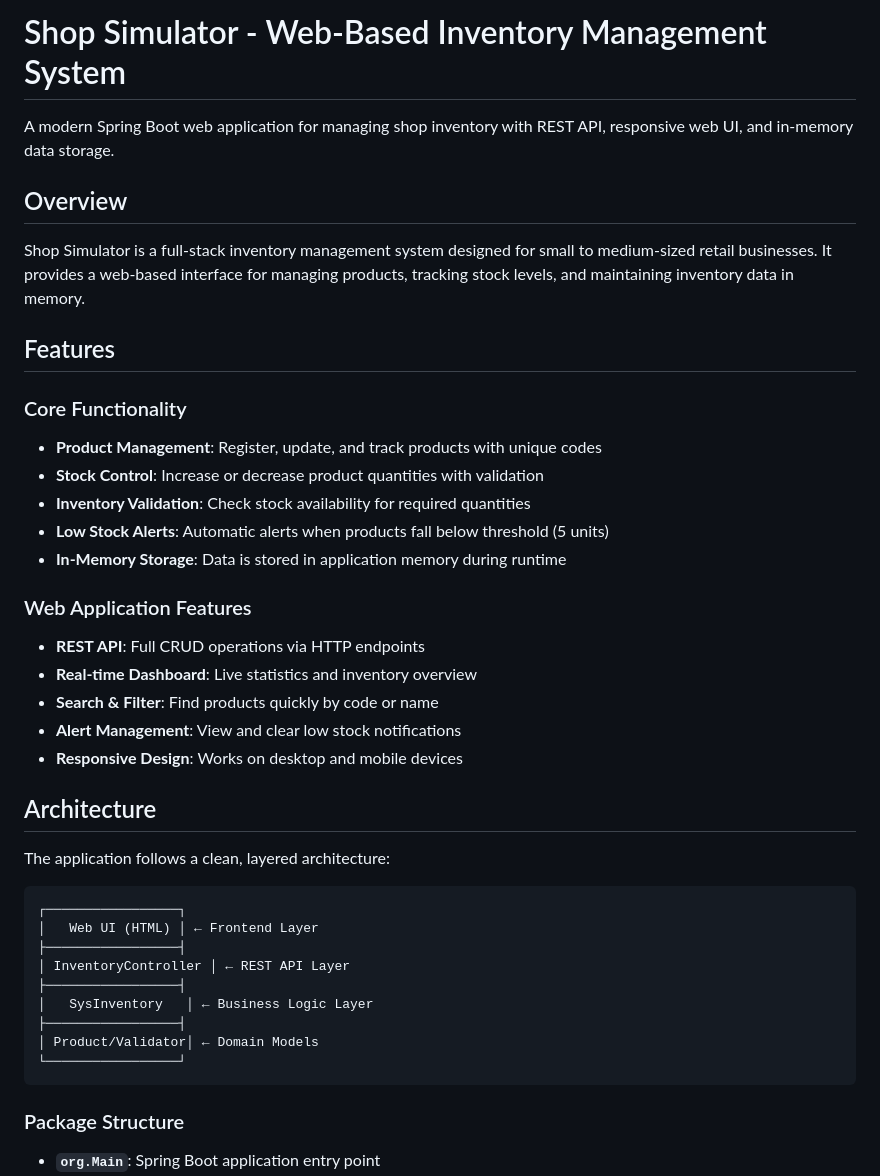
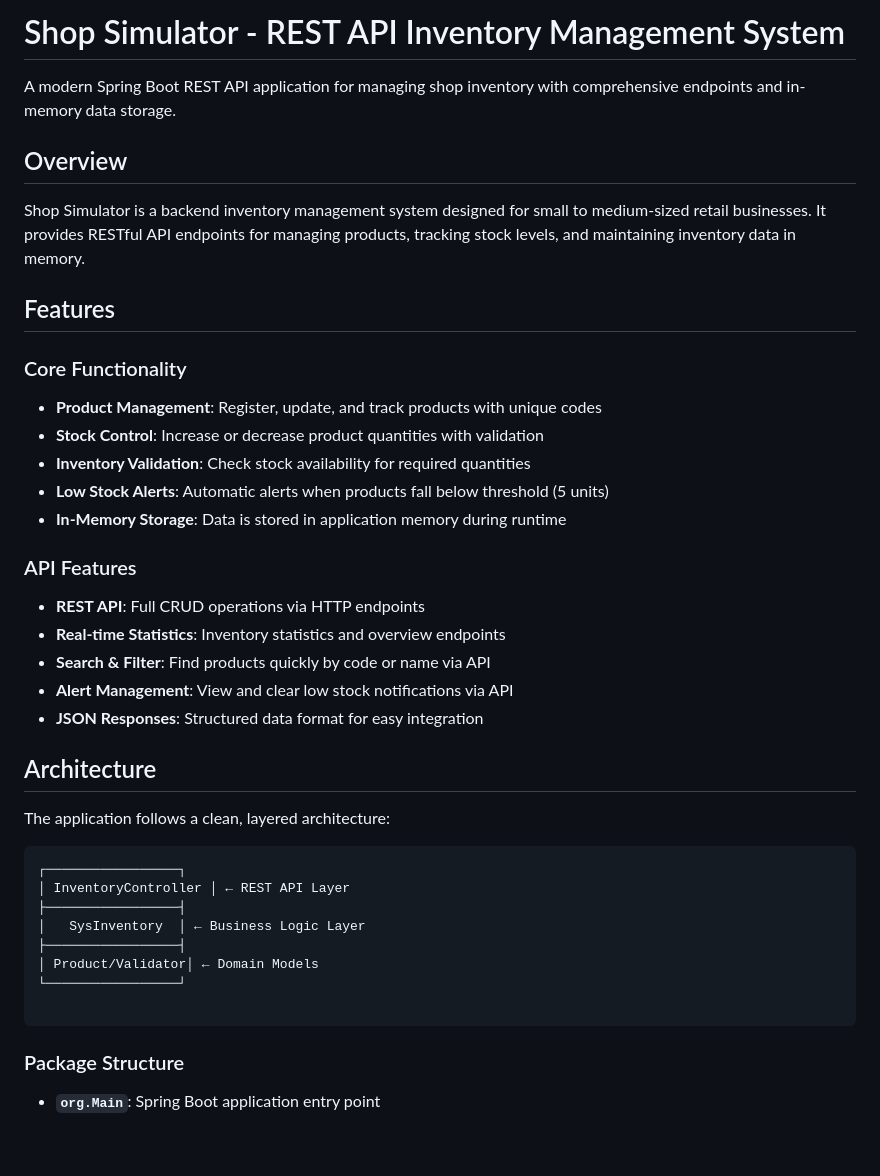
Before and after one commit to zxyiled/ShopSimulator, a Markdown page: README.md, the part around the change. GitHub-like rendering; blank space fills up the shorter version.

Commit message:
Updating README.md Architecture layer

````diff
--- a/README.md
+++ b/README.md
@@ -1,10 +1,10 @@
-# Shop Simulator - Web-Based Inventory Management System
+# Shop Simulator - REST API Inventory Management System
 
-A modern Spring Boot web application for managing shop inventory with REST API, responsive web UI, and in-memory data storage.
+A modern Spring Boot REST API application for managing shop inventory with comprehensive endpoints and in-memory data storage.
 
 ## Overview
 
-Shop Simulator is a full-stack inventory management system designed for small to medium-sized retail businesses. It provides a web-based interface for managing products, tracking stock levels, and maintaining inventory data in memory.
+Shop Simulator is a backend inventory management system designed for small to medium-sized retail businesses. It provides RESTful API endpoints for managing products, tracking stock levels, and maintaining inventory data in memory.
 
 ## Features
 
@@ -15,12 +15,12 @@ Shop Simulator is a full-stack inventory management system designed for small to
 - **Low Stock Alerts**: Automatic alerts when products fall below threshold (5 units)
 - **In-Memory Storage**: Data is stored in application memory during runtime
 
-### Web Application Features
+### API Features
 - **REST API**: Full CRUD operations via HTTP endpoints
-- **Real-time Dashboard**: Live statistics and inventory overview
-- **Search & Filter**: Find products quickly by code or name
-- **Alert Management**: View and clear low stock notifications
-- **Responsive Design**: Works on desktop and mobile devices
+- **Real-time Statistics**: Inventory statistics and overview endpoints
+- **Search & Filter**: Find products quickly by code or name via API
+- **Alert Management**: View and clear low stock notifications via API
+- **JSON Responses**: Structured data format for easy integration
 
 ## Architecture
 
@@ -28,14 +28,13 @@ The application follows a clean, layered architecture:
 
 ```
 ┌─────────────────┐
-│   Web UI (HTML) │ ← Frontend Layer
-├─────────────────┤
 │ InventoryController │ ← REST API Layer
 ├─────────────────┤
-│   SysInventory   │ ← Business Logic Layer
+│   SysInventory  │ ← Business Logic Layer
 ├─────────────────┤
 │ Product/Validator│ ← Domain Models
 └─────────────────┘
+
 ```
 
 ### Package Structure
````
